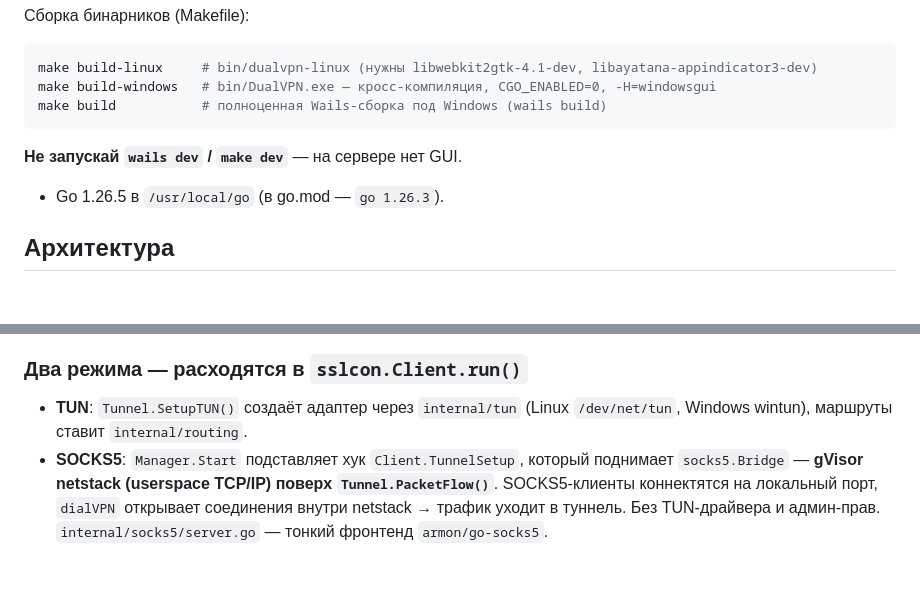
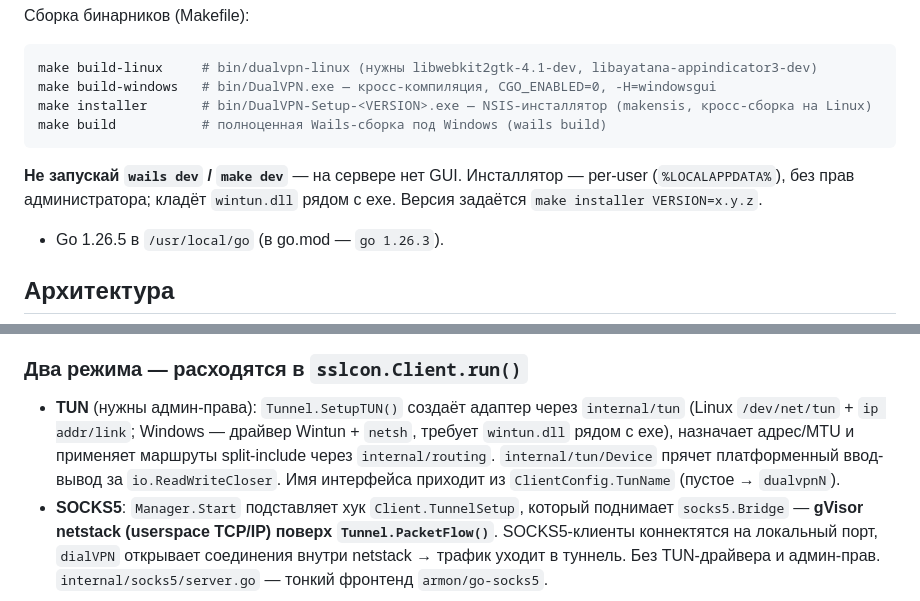
Before and after one commit to iderevyago1980/dualvpn, a Markdown page: CLAUDE.md, 2 parts joined by grey strips. Rendered like a GitHub page; blank space fills up the shorter version.

Commit message:
docs: CLAUDE.md — установщик и реализованный Windows TUN
Co-Authored-By: Claude Fable 5 <noreply@anthropic.com>

````diff
--- a/CLAUDE.md
+++ b/CLAUDE.md
@@ -25,9 +25,10 @@ go test ./... -race -count=3 # тесты (см. ниже про -race)
 ```bash
 make build-linux     # bin/dualvpn-linux (нужны libwebkit2gtk-4.1-dev, libayatana-appindicator3-dev)
 make build-windows   # bin/DualVPN.exe — кросс-компиляция, CGO_ENABLED=0, -H=windowsgui
+make installer       # bin/DualVPN-Setup-<VERSION>.exe — NSIS-инсталлятор (makensis, кросс-сборка на Linux)
 make build           # полноценная Wails-сборка под Windows (wails build)
 ```
-**Не запускай `wails dev` / `make dev`** — на сервере нет GUI.
+**Не запускай `wails dev` / `make dev`** — на сервере нет GUI. Инсталлятор — per-user (`%LOCALAPPDATA%`), без прав администратора; кладёт `wintun.dll` рядом с exe. Версия задаётся `make installer VERSION=x.y.z`.
 
 - Go 1.26.5 в `/usr/local/go` (в go.mod — `go 1.26.3`).
 
@@ -41,7 +42,7 @@ make build           # полноценная Wails-сборка под Windows
 ⚠️ **Остаточные процесс-глобалы**: пакеты `sslcon/base` и `sslcon/utils` (vendored, не форкнуты) держат общий `base.Cfg` / `base.LocalInterface`. `ensureBase()` (`auth.go`) инициализирует их один раз под `sync.Once` и гасит `CiscoCompat`, иначе `utils.SetCommonHeader` переписывает глобал на каждый запрос → гонка при нескольких туннелях. Любой новый код, трогающий `base.*`, должен помнить: это разделяемое состояние на весь процесс.
 
 ### Два режима — расходятся в `sslcon.Client.run()`
-- **TUN**: `Tunnel.SetupTUN()` создаёт адаптер через `internal/tun` (Linux `/dev/net/tun`, Windows wintun), маршруты ставит `internal/routing`.
+- **TUN** (нужны админ-права): `Tunnel.SetupTUN()` создаёт адаптер через `internal/tun` (Linux `/dev/net/tun` + `ip addr/link`; Windows — драйвер Wintun + `netsh`, требует `wintun.dll` рядом с exe), назначает адрес/MTU и применяет маршруты split-include через `internal/routing`. `internal/tun/Device` прячет платформенный ввод-вывод за `io.ReadWriteCloser`. Имя интерфейса приходит из `ClientConfig.TunName` (пустое → `dualvpnN`).
 - **SOCKS5**: `Manager.Start` подставляет хук `Client.TunnelSetup`, который поднимает `socks5.Bridge` — **gVisor netstack (userspace TCP/IP) поверх `Tunnel.PacketFlow()`**. SOCKS5-клиенты коннектятся на локальный порт, `dialVPN` открывает соединения внутри netstack → трафик уходит в туннель. Без TUN-драйвера и админ-прав. `internal/socks5/server.go` — тонкий фронтенд `armon/go-socks5`.
 
 Режим выбирает `internal/mode.Detect()` (админ → TUN, иначе SOCKS5); `SwitchMode` останавливает все туннели — сменить режим «на лету» нельзя.
````
